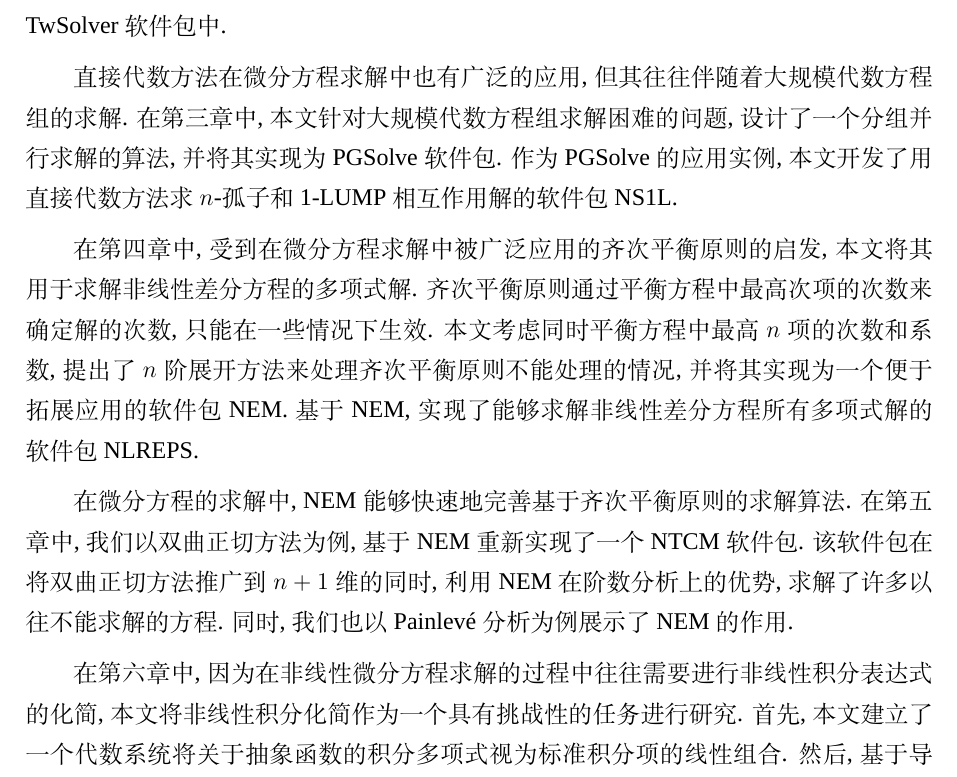
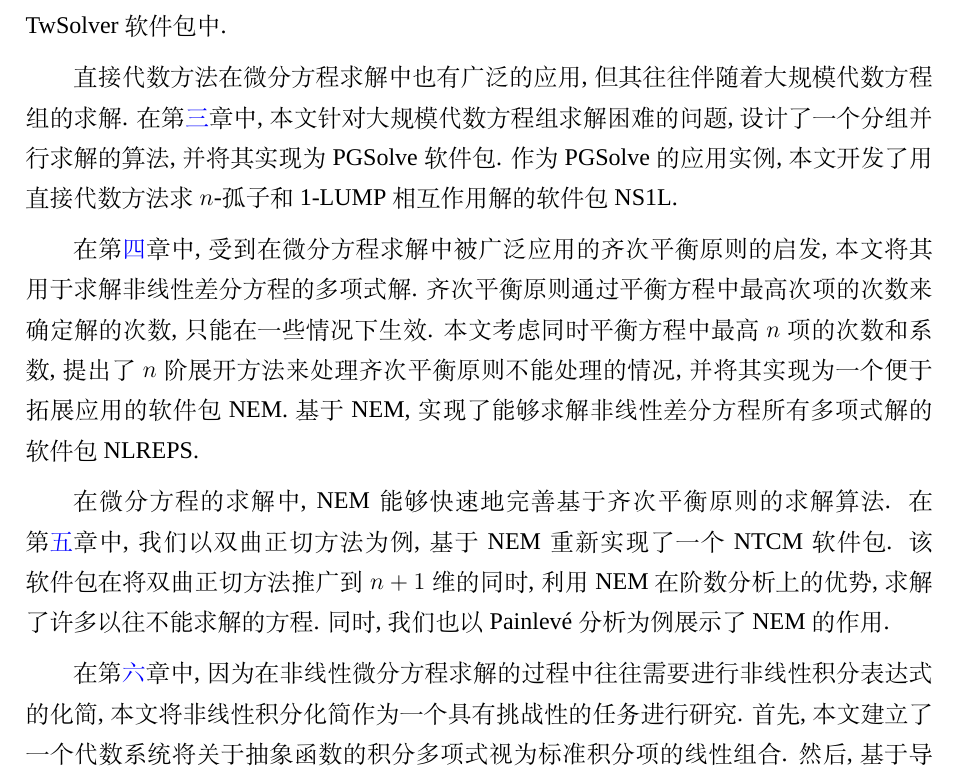
Before and after one commit to yu961549745/ECNU_Paper, a LaTeX thesis (paper/paper.tex, which reads paper/chapter/ch01.tex): part of page 15 of 81, cut so that both start at the same text. Compiled offline with XeLaTeX; a missing font is replaced by an installed copy or a similar font.

Commit message:
调整章节引用, 准备从头撸到尾

```diff
--- a/paper/chapter/ch01.tex
+++ b/paper/chapter/ch01.tex
@@ -91,11 +91,11 @@ Maple 和 Mathematica 都不能化简这样的积分. 此外, \emph{非完全匹
 
 在\refchp{ch02}中, 本文以 \Painleve{} 分析和简单 Hirota 方法为基础, 实现了非线性演化方程三种波解的求解. 其中, 孤子解通过简单 Hirota 方法获得. 获得孤子解之后, 可以通过共轭参数法得到呼吸子解, 通过长极限法得到LUMP解. 本文将上述求解过程打包在TwSolver软件包中.
 
-直接代数方法在微分方程求解中也有广泛的应用, 但其往往伴随着大规模代数方程组的求解. 在第三章中, 本文针对大规模代数方程组求解困难的问题, 设计了一个分组并行求解的算法, 并将其实现为 PGSolve 软件包. 作为PGSolve的应用实例, 本文开发了用直接代数方法求$n$-孤子和1-LUMP相互作用解的软件包 NS1L.
+直接代数方法在微分方程求解中也有广泛的应用, 但其往往伴随着大规模代数方程组的求解. 在\refchp{ch03}中, 本文针对大规模代数方程组求解困难的问题, 设计了一个分组并行求解的算法, 并将其实现为 PGSolve 软件包. 作为PGSolve的应用实例, 本文开发了用直接代数方法求$n$-孤子和1-LUMP相互作用解的软件包 NS1L.
 
-在第四章中, 受到在微分方程求解中被广泛应用的齐次平衡原则的启发, 本文将其用于求解非线性差分方程的多项式解. 齐次平衡原则通过平衡方程中最高次项的次数来确定解的次数, 只能在一些情况下生效. 本文考虑同时平衡方程中最高$n$项的次数和系数, 提出了$n$阶展开方法来处理齐次平衡原则不能处理的情况, 并将其实现为一个便于拓展应用的软件包 NEM. 基于NEM, 实现了能够求解非线性差分方程所有多项式解的软件包 NLREPS.
+在\refchp{ch04}中, 受到在微分方程求解中被广泛应用的齐次平衡原则的启发, 本文将其用于求解非线性差分方程的多项式解. 齐次平衡原则通过平衡方程中最高次项的次数来确定解的次数, 只能在一些情况下生效. 本文考虑同时平衡方程中最高$n$项的次数和系数, 提出了$n$阶展开方法来处理齐次平衡原则不能处理的情况, 并将其实现为一个便于拓展应用的软件包 NEM. 基于NEM, 实现了能够求解非线性差分方程所有多项式解的软件包 NLREPS.
 
-在微分方程的求解中, NEM 能够快速地完善基于齐次平衡原则的求解算法. 在第五章中, 我们以双曲正切方法为例, 基于NEM重新实现了一个NTCM软件包. 该软件包在将双曲正切方法推广到$n+1$维的同时, 利用NEM在阶数分析上的优势, 求解了许多以往不能求解的方程. 同时, 我们也以 \Painleve{} 分析为例展示了 NEM 的作用.
+在微分方程的求解中, NEM 能够快速地完善基于齐次平衡原则的求解算法. 在\refchp{ch05}中, 我们以双曲正切方法为例, 基于NEM重新实现了一个NTCM软件包. 该软件包在将双曲正切方法推广到$n+1$维的同时, 利用NEM在阶数分析上的优势, 求解了许多以往不能求解的方程. 同时, 我们也以 \Painleve{} 分析为例展示了 NEM 的作用.
 
-在第六章中, 因为在非线性微分方程求解的过程中往往需要进行非线性积分表达式的化简, 本文将非线性积分化简作为一个具有挑战性的任务进行研究. 首先, 本文建立了一个代数系统将关于抽象函数的积分多项式视为标准积分项的线性组合. 然后, 基于导数的乘法规则, 设计了一个递归算法来寻找所有的二项合并规则. 最后, 基于这些规则将化简问题转化为一个精确线性规划问题进行求解, 实现了非线性积分表达式化简的软件包 IntSimplify.
+在\refchp{ch06}中, 因为在非线性微分方程求解的过程中往往需要进行非线性积分表达式的化简, 本文将非线性积分化简作为一个具有挑战性的任务进行研究. 首先, 本文建立了一个代数系统将关于抽象函数的积分多项式视为标准积分项的线性组合. 然后, 基于导数的乘法规则, 设计了一个递归算法来寻找所有的二项合并规则. 最后, 基于这些规则将化简问题转化为一个精确线性规划问题进行求解, 实现了非线性积分表达式化简的软件包 IntSimplify.
 
```
Also changed, not shown: paper/chapter/ch03.tex (+1 -1 lines), paper/chapter/ch04.tex (+1 -1 lines), paper/chapter/ch05.tex (+1 -1 lines), paper/chapter/ch06.tex (+1 -1 lines), paper/chapter/ch07.tex (+1 -1 lines), paper/chapter/ch01.tex (2 more changed lines).
